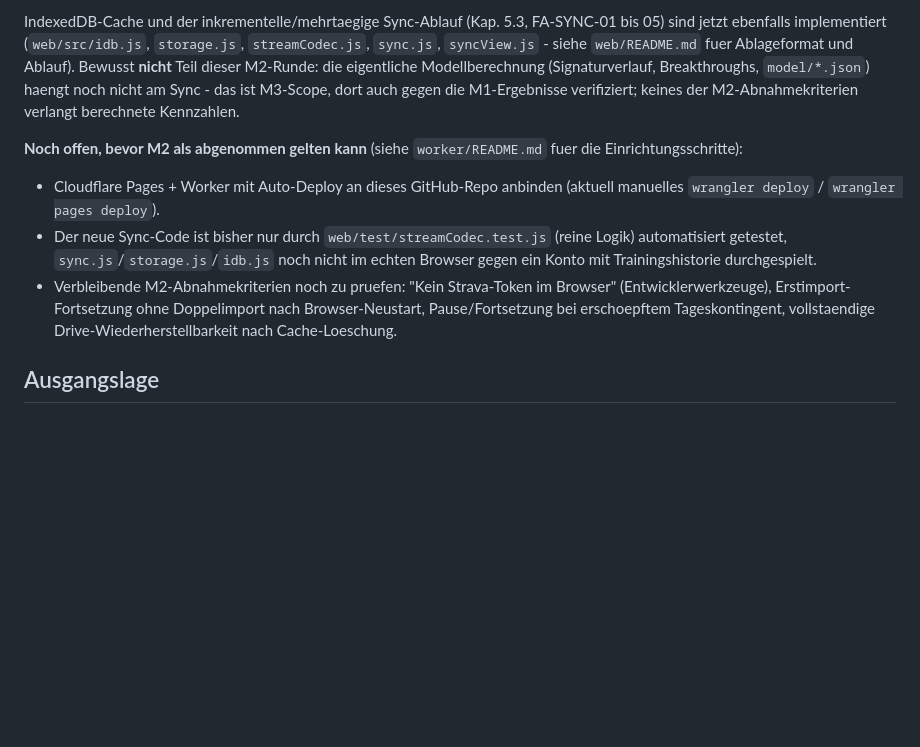
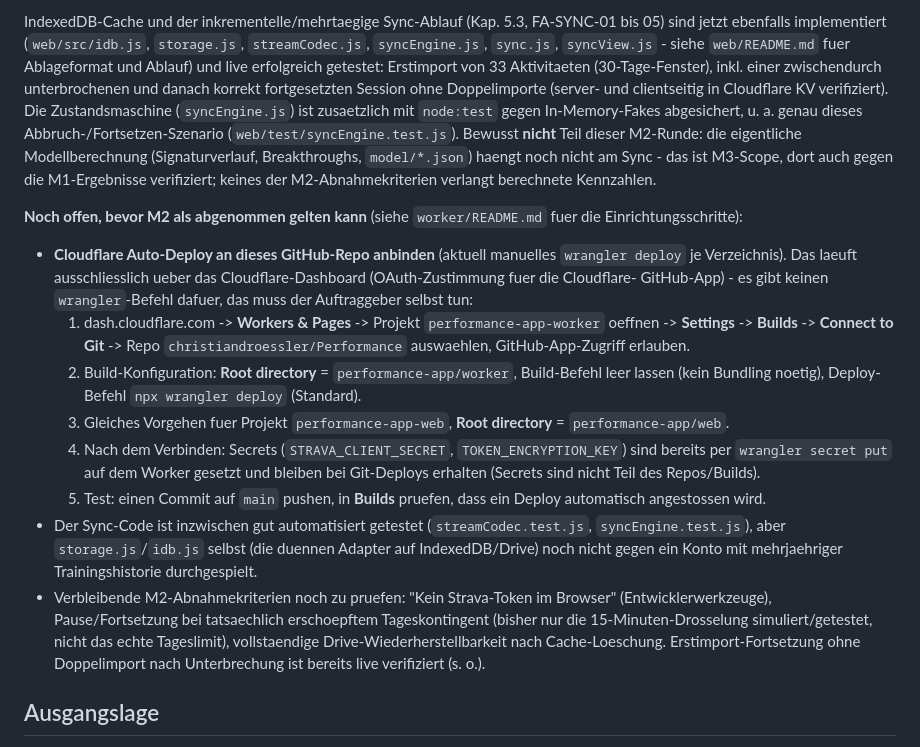
Before and after one commit to christiandroessler/Performance, a Markdown page: README.md, the part around the change. Drawn GitHub-style; blank space fills up the shorter version.

Commit message:
Doku: M2-Status nach erfolgreichem Erstimport aktualisieren, Auto-Deploy-Anleitung
- Erstimport (33 Aktivitaeten, inkl. unterbrochener/fortgesetzter Session
  ohne Doppelimporte) als live verifiziert vermerkt
- Konkrete Schritt-fuer-Schritt-Anleitung fuer Cloudflare Workers Builds
  (GitHub-Auto-Deploy) ergaenzt - laeuft nur ueber das Dashboard (OAuth-
  Zustimmung fuer die Cloudflare-GitHub-App), kein wrangler-Befehl dafuer

```diff
--- a/README.md
+++ b/README.md
@@ -45,25 +45,52 @@ KV - server- und clientseitig verifiziert).
 
 IndexedDB-Cache und der inkrementelle/mehrtaegige Sync-Ablauf (Kap. 5.3,
 FA-SYNC-01 bis 05) sind jetzt ebenfalls implementiert (`web/src/idb.js`,
-`storage.js`, `streamCodec.js`, `sync.js`, `syncView.js` - siehe
-`web/README.md` fuer Ablageformat und Ablauf). Bewusst **nicht** Teil dieser
-M2-Runde: die eigentliche Modellberechnung (Signaturverlauf, Breakthroughs,
+`storage.js`, `streamCodec.js`, `syncEngine.js`, `sync.js`, `syncView.js` -
+siehe `web/README.md` fuer Ablageformat und Ablauf) und live erfolgreich
+getestet: Erstimport von 33 Aktivitaeten (30-Tage-Fenster), inkl. einer
+zwischendurch unterbrochenen und danach korrekt fortgesetzten Session ohne
+Doppelimporte (server- und clientseitig in Cloudflare KV verifiziert). Die
+Zustandsmaschine (`syncEngine.js`) ist zusaetzlich mit `node:test` gegen
+In-Memory-Fakes abgesichert, u. a. genau dieses Abbruch-/Fortsetzen-Szenario
+(`web/test/syncEngine.test.js`). Bewusst **nicht** Teil dieser M2-Runde: die
+eigentliche Modellberechnung (Signaturverlauf, Breakthroughs,
 `model/*.json`) haengt noch nicht am Sync - das ist M3-Scope, dort auch
 gegen die M1-Ergebnisse verifiziert; keines der M2-Abnahmekriterien
 verlangt berechnete Kennzahlen.
 
 **Noch offen, bevor M2 als abgenommen gelten kann** (siehe
 `worker/README.md` fuer die Einrichtungsschritte):
-- Cloudflare Pages + Worker mit Auto-Deploy an dieses GitHub-Repo anbinden
-  (aktuell manuelles `wrangler deploy` / `wrangler pages deploy`).
-- Der neue Sync-Code ist bisher nur durch `web/test/streamCodec.test.js`
-  (reine Logik) automatisiert getestet, `sync.js`/`storage.js`/`idb.js`
-  noch nicht im echten Browser gegen ein Konto mit Trainingshistorie
+- **Cloudflare Auto-Deploy an dieses GitHub-Repo anbinden** (aktuell
+  manuelles `wrangler deploy` je Verzeichnis). Das laeuft ausschliesslich
+  ueber das Cloudflare-Dashboard (OAuth-Zustimmung fuer die Cloudflare-
+  GitHub-App) - es gibt keinen `wrangler`-Befehl dafuer, das muss der
+  Auftraggeber selbst tun:
+  1. dash.cloudflare.com -> **Workers & Pages** -> Projekt
+     `performance-app-worker` oeffnen -> **Settings** -> **Builds** ->
+     **Connect to Git** -> Repo `christiandroessler/Performance`
+     auswaehlen, GitHub-App-Zugriff erlauben.
+  2. Build-Konfiguration: **Root directory** = `performance-app/worker`,
+     Build-Befehl leer lassen (kein Bundling noetig), Deploy-Befehl
+     `npx wrangler deploy` (Standard).
+  3. Gleiches Vorgehen fuer Projekt `performance-app-web`, **Root
+     directory** = `performance-app/web`.
+  4. Nach dem Verbinden: Secrets (`STRAVA_CLIENT_SECRET`,
+     `TOKEN_ENCRYPTION_KEY`) sind bereits per `wrangler secret put` auf dem
+     Worker gesetzt und bleiben bei Git-Deploys erhalten (Secrets sind nicht
+     Teil des Repos/Builds).
+  5. Test: einen Commit auf `main` pushen, in **Builds** pruefen, dass ein
+     Deploy automatisch angestossen wird.
+- Der Sync-Code ist inzwischen gut automatisiert getestet
+  (`streamCodec.test.js`, `syncEngine.test.js`), aber `storage.js`/`idb.js`
+  selbst (die duennen Adapter auf IndexedDB/Drive) noch nicht gegen ein
+  Konto mit mehrjaehriger Trainingshistorie
   durchgespielt.
 - Verbleibende M2-Abnahmekriterien noch zu pruefen: "Kein Strava-Token im
-  Browser" (Entwicklerwerkzeuge), Erstimport-Fortsetzung ohne Doppelimport
-  nach Browser-Neustart, Pause/Fortsetzung bei erschoepftem Tageskontingent,
-  vollstaendige Drive-Wiederherstellbarkeit nach Cache-Loeschung.
+  Browser" (Entwicklerwerkzeuge), Pause/Fortsetzung bei tatsaechlich
+  erschoepftem Tageskontingent (bisher nur die 15-Minuten-Drosselung
+  simuliert/getestet, nicht das echte Tageslimit), vollstaendige
+  Drive-Wiederherstellbarkeit nach Cache-Loeschung. Erstimport-Fortsetzung
+  ohne Doppelimport nach Unterbrechung ist bereits live verifiziert (s. o.).
 
 ## Ausgangslage
 
```
